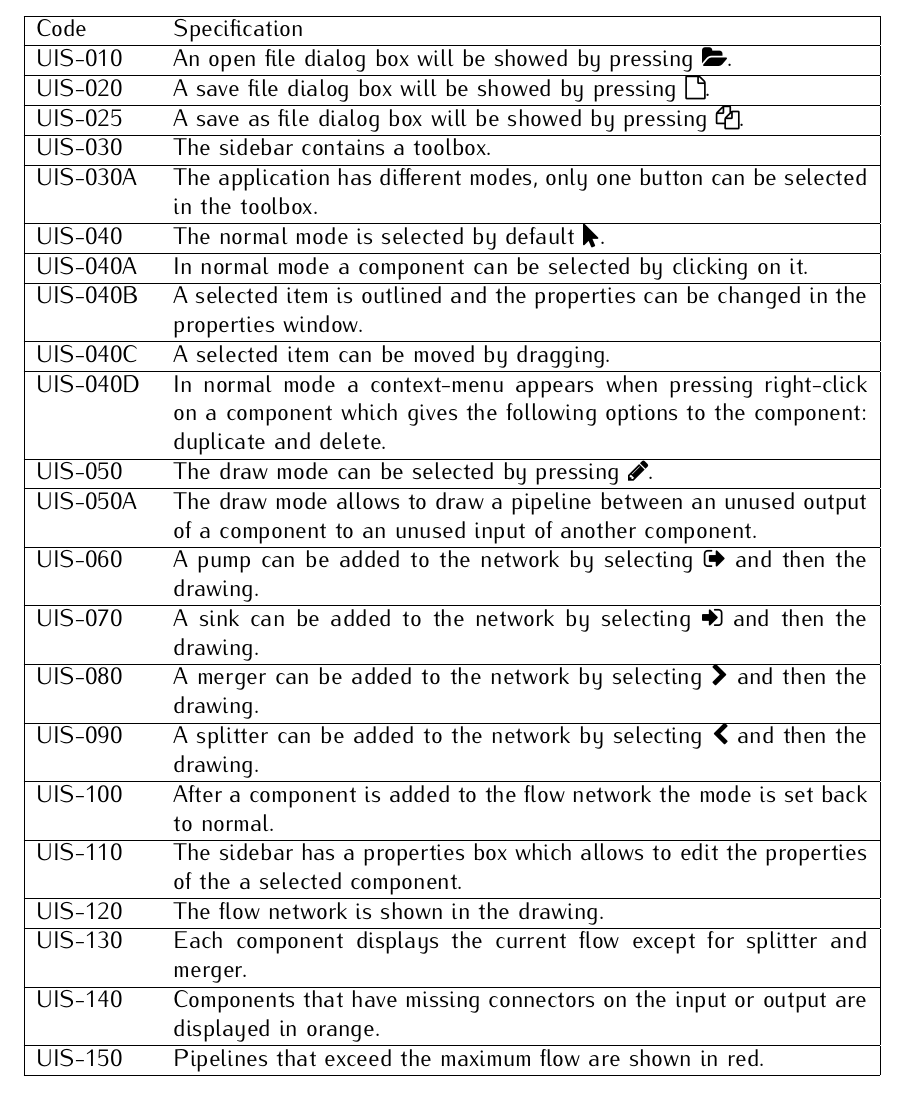
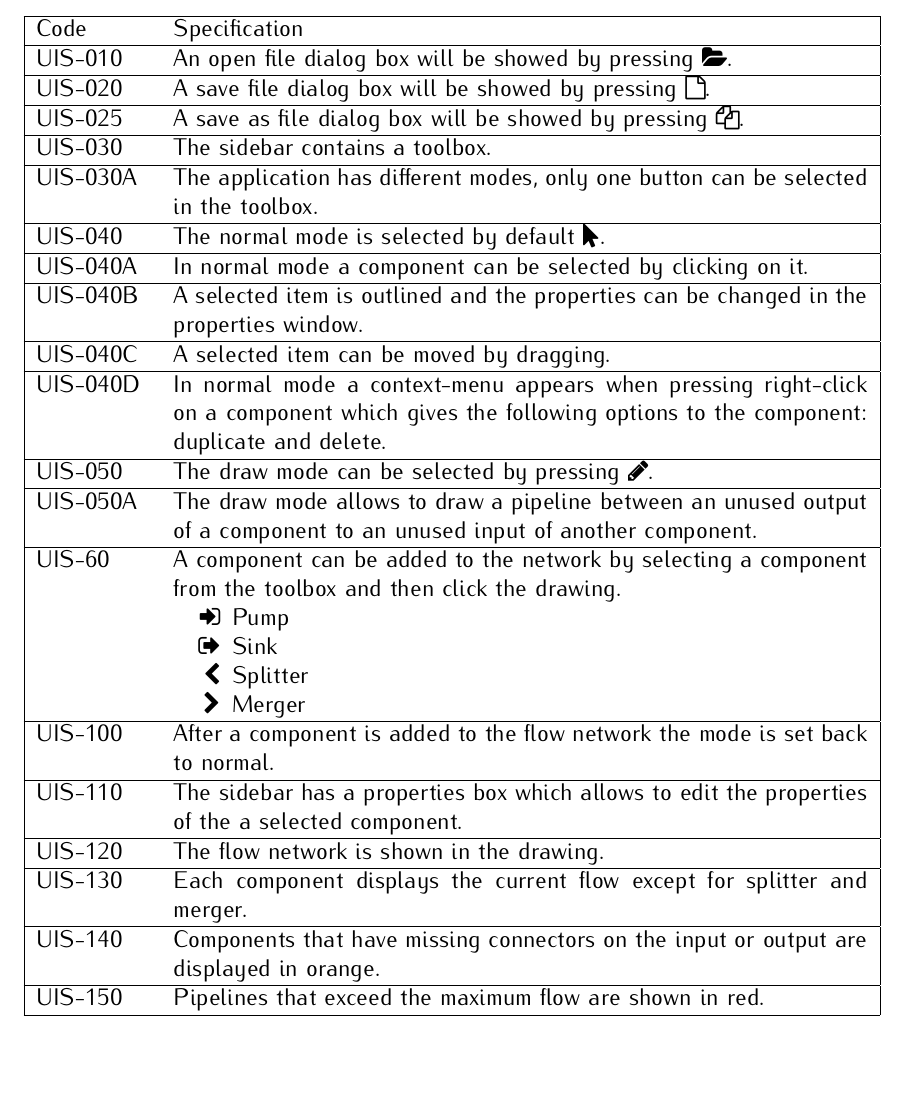
Before and after one commit to coens97/OOD2Documentation, a LaTeX document (URS/document.tex, which reads URS/includes/userinterface.tex): part of page 13 of 16 before the commit and part of page 13 of 15 after it, cut so that both start at the same text. Compiled offline with pdfLaTeX.

Commit message:
* URS: UI Made list shorter

```diff
--- a/URS/includes/userinterface.tex
+++ b/URS/includes/userinterface.tex
@@ -21,11 +21,15 @@
 	UIS-040C & A selected item can be moved by dragging. \\\hline
 	UIS-040D & In normal mode a context-menu appears when pressing right-click on a component which gives the following options to the component: duplicate and delete. \\\hline
 	UIS-050 & The draw mode can be selected by pressing \faicon{pencil}. \\\hline
-	UIS-050A & The draw mode allows to draw a pipeline between an unused output of a component to an unused input of another component. \\\hline
-	UIS-060 & A pump can be added to the network by selecting \faicon{sign-out} and then the drawing. \\\hline
-	UIS-070 & A sink can be added to the network by selecting \faicon{sign-in} and then the drawing. \\\hline
-	UIS-080 & A merger can be added to the network by selecting \faicon{chevron-right} and then the drawing. \\\hline
-	UIS-090 & A splitter can be added to the network by selecting \faicon{chevron-left} and then the drawing. \\\hline
+	UIS-050A & The draw mode allows to draw a pipeline between an unused output of a component to an unused input of another component.\\\hline
+	UIS-60 &  A component can be added to the network by selecting a component from the toolbox and then click the drawing.
+		\begin{itemize}[noitemsep,nolistsep]
+			\item[\faicon{sign-in}] Pump
+			\item[\faicon{sign-out}] Sink
+			\item[\faicon{chevron-left}] Splitter
+			\item[\faicon{chevron-right}] Merger
+		\end{itemize}
+		\\\hline
 	UIS-100 & After a component is added to the flow network the mode is set back to normal. \\\hline
 	UIS-110 & The sidebar has a properties box which allows to edit the properties of the a selected component. \\\hline
 	UIS-120 & The flow network is shown in the drawing. \\\hline
```
Also changed, not shown: URS/document.pdf.
